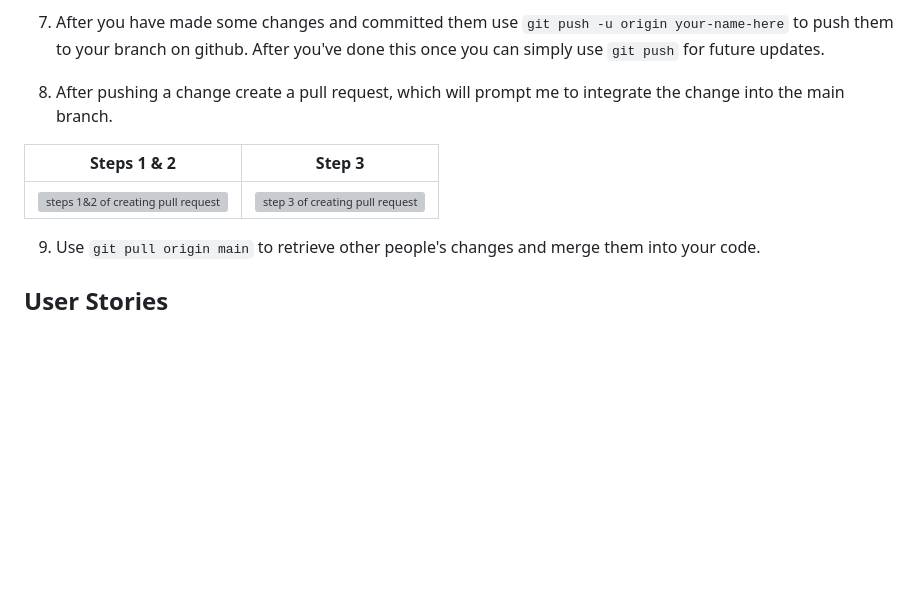
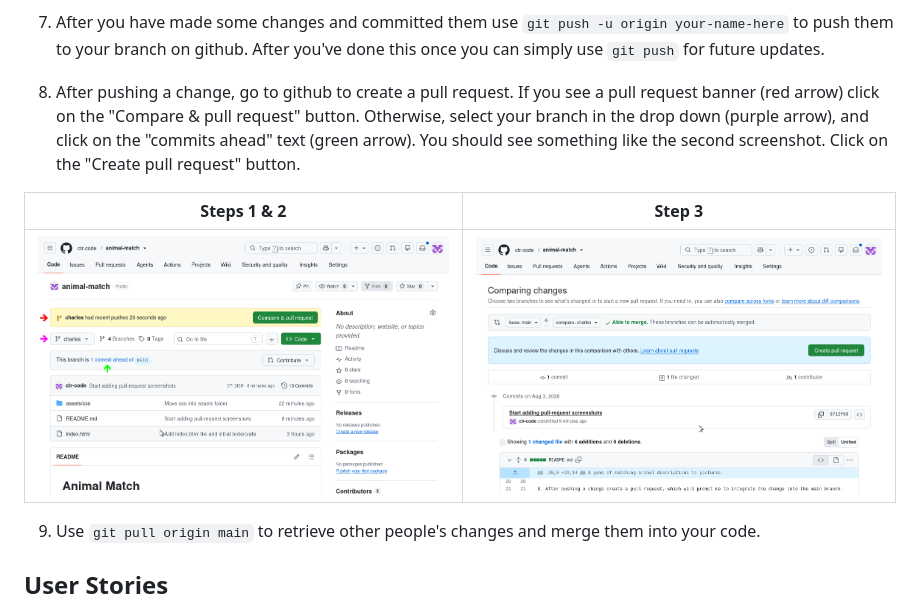
Before and after one commit to ctr-code/animal-match, a Markdown page: README.md, the part around the change. GitHub-like rendering; pictures changed too: docs/pull-1-2.png (added), docs/pull-3.png (added); blank space fills up the shorter version; grey boxes are pictures that could not be loaded.

Commit message:
Add screenshots for creating a pull request

```diff
--- a/README.md
+++ b/README.md
@@ -18,12 +18,11 @@ A game of matching animal descriptions to pictures.
 
 7. After you have made some changes and committed them use `git push -u origin your-name-here` to push them to your branch on github.  After you've done this once you can simply use `git push` for future updates.
 
-8. After pushing a change create a pull request, which will prompt me to integrate the change into the main branch.
+8. After pushing a change, go to github to create a pull request.  If you see a pull request banner (red arrow) click on the "Compare & pull request" button.  Otherwise, select your branch in the drop down (purple arrow), and click on the "commits ahead" text (green arrow).  You should see something like the second screenshot.  Click on the "Create pull request" button.
 
 Steps 1 & 2 | Step 3
 :--: | :--:
 ![steps 1&2 of creating pull request](docs/pull-1-2.png) | ![step 3 of creating pull request](docs/pull-3.png)
-
 
 9. Use `git pull origin main` to retrieve other people's changes and merge them into your code.
 
```
